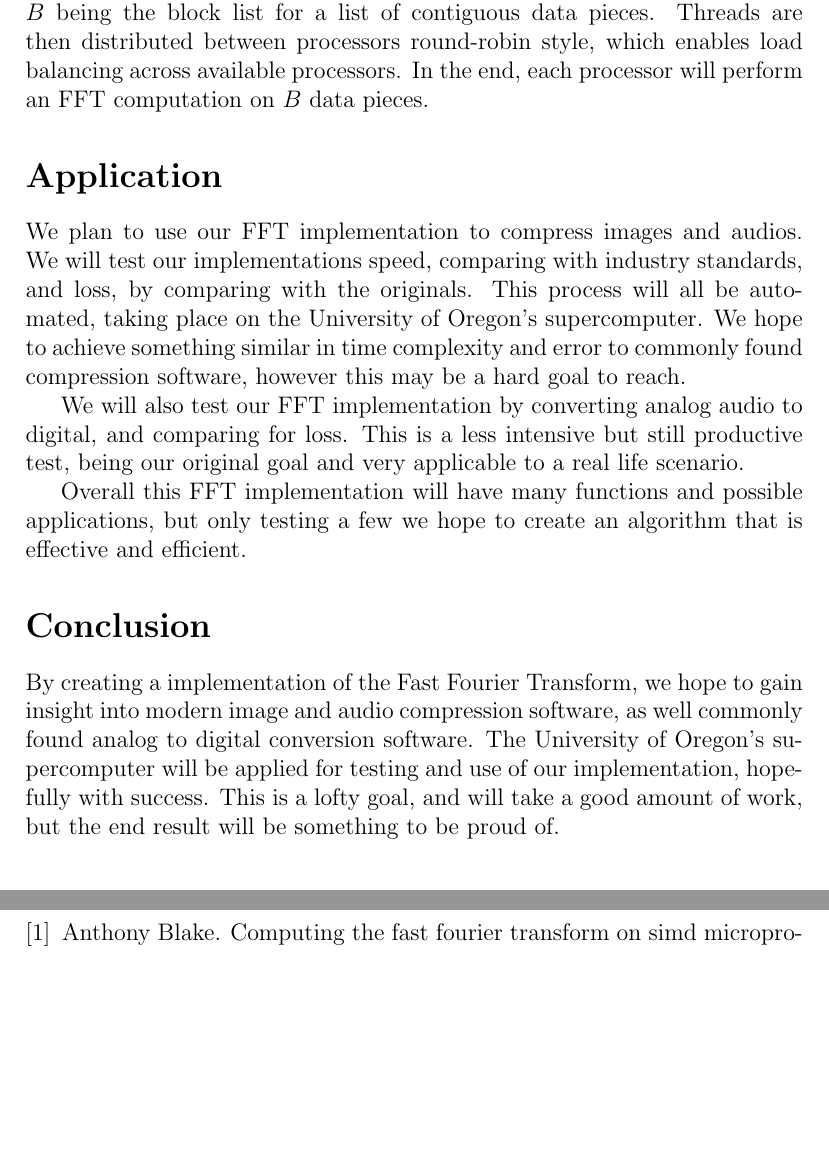
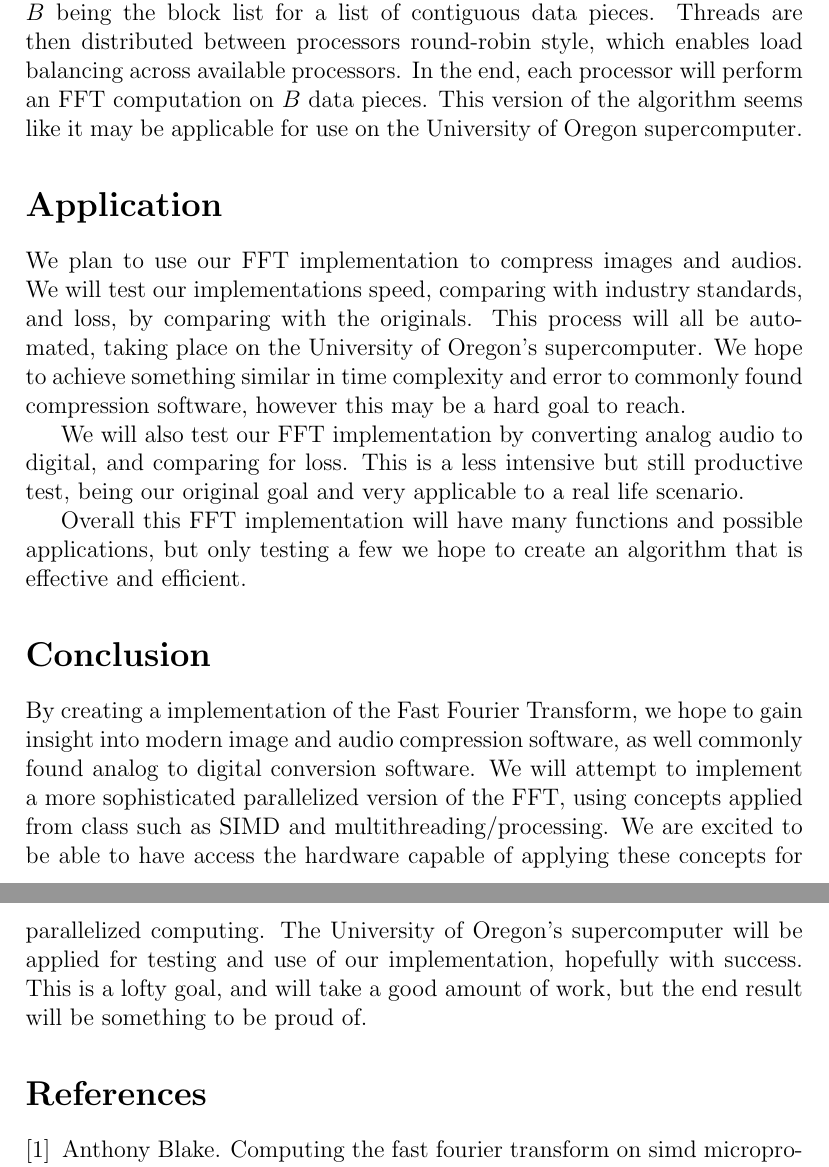
Before and after one commit to bsumser/fourierTransformer, a LaTeX paper (proposal/proposal.tex): two parts of pages 5 and 6 of 6, joined at a grey line, cut so that both start at the same text, the shorter picture padded with empty space. Compiled offline with pdfLaTeX.

Commit message:
added little to conclusion

```diff
--- a/proposal/proposal.tex
+++ b/proposal/proposal.tex
@@ -106,6 +106,7 @@
     The amount of threads is equal to $N/B$, with $B$ being the block list for a list of contiguous data pieces.
     Threads are then distributed between processors round-robin style, which enables load balancing across available processors.
     In the end, each processor will perform an FFT computation on $B$ data pieces.
+    This version of the algorithm seems like it may be applicable for use on the University of Oregon supercomputer.
 
 \section*{Application}
 	We plan to use our FFT implementation to compress images and audios.
@@ -120,6 +121,8 @@
 
 \section*{Conclusion}
 	By creating a implementation of the Fast Fourier Transform, we hope to gain insight into modern image and audio compression software, as well commonly found analog to digital conversion software.
+    We will attempt to implement a more sophisticated parallelized version of the FFT, using concepts applied from class such as SIMD and multithreading/processing.
+    We are excited to be able to have access the hardware capable of applying these concepts for parallelized computing.
 	The University of Oregon's supercomputer will be applied for testing and use of our implementation, hopefully with success.
 	This is a lofty goal, and will take a good amount of work, but the end result will be something to be proud of.
 
```
